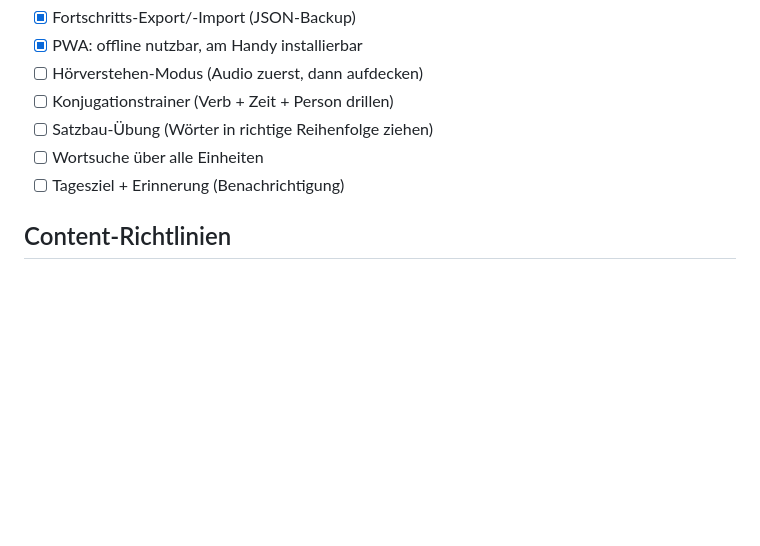
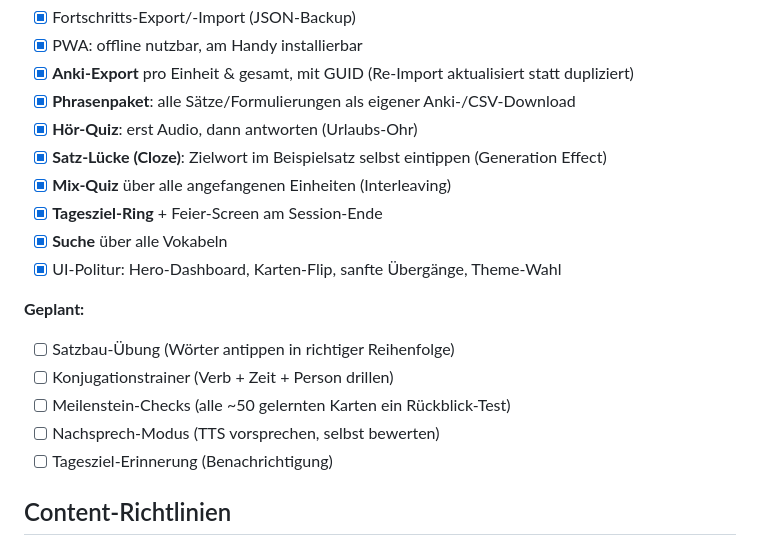
Before and after one commit to Hey1Marvin/Spanisch-Vocabeln, a Markdown page: ROADMAP.md, the part around one of its changes. Rendered like a GitHub page; blank space fills up the shorter version.

```diff
--- a/ROADMAP.md
+++ b/ROADMAP.md
@@ -58,10 +66,20 @@ Abhaken, was fertig im Repo ist.
 - [x] Fortschritts-Export/-Import (JSON-Backup)
 - [x] PWA: offline nutzbar, am Handy installierbar
-- [ ] Hörverstehen-Modus (Audio zuerst, dann aufdecken)
+- [x] **Anki-Export** pro Einheit & gesamt, mit GUID (Re-Import aktualisiert statt dupliziert)
+- [x] **Phrasenpaket**: alle Sätze/Formulierungen als eigener Anki-/CSV-Download
+- [x] **Hör-Quiz**: erst Audio, dann antworten (Urlaubs-Ohr)
+- [x] **Satz-Lücke (Cloze)**: Zielwort im Beispielsatz selbst eintippen (Generation Effect)
+- [x] **Mix-Quiz** über alle angefangenen Einheiten (Interleaving)
+- [x] **Tagesziel-Ring** + Feier-Screen am Session-Ende
+- [x] **Suche** über alle Vokabeln
+- [x] UI-Politur: Hero-Dashboard, Karten-Flip, sanfte Übergänge, Theme-Wahl
+
+**Geplant:**
+- [ ] Satzbau-Übung (Wörter antippen in richtiger Reihenfolge)
 - [ ] Konjugationstrainer (Verb + Zeit + Person drillen)
-- [ ] Satzbau-Übung (Wörter in richtige Reihenfolge ziehen)
-- [ ] Wortsuche über alle Einheiten
-- [ ] Tagesziel + Erinnerung (Benachrichtigung)
+- [ ] Meilenstein-Checks (alle ~50 gelernten Karten ein Rückblick-Test)
+- [ ] Nachsprech-Modus (TTS vorsprechen, selbst bewerten)
+- [ ] Tagesziel-Erinnerung (Benachrichtigung)
 
 ## Content-Richtlinien
 
```
Also changed, not shown: other parts of ROADMAP.md (+36 -28 lines), docs/RESEARCH.md (added, +64 -0 lines).
